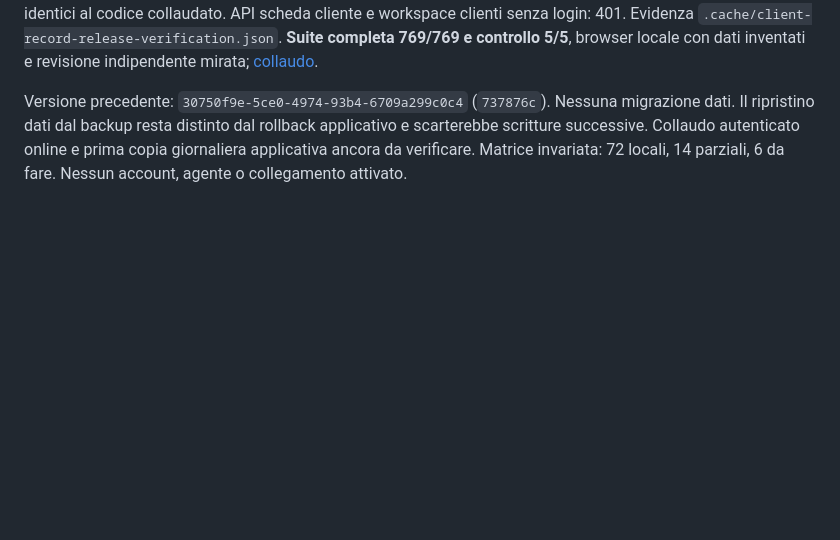
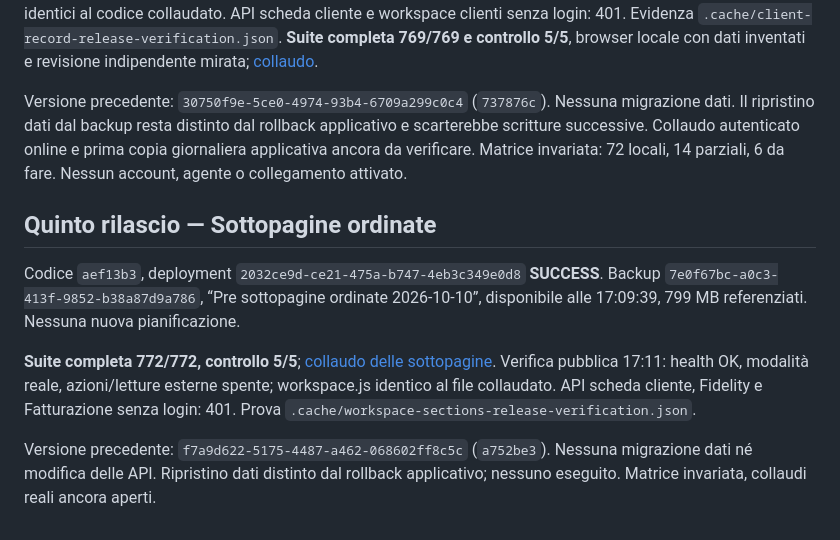
Before and after one commit to lol-afk23456/bigant-os, a Markdown page: docs/RILASCIO-2026-10-10.md, the part around the change. Drawn GitHub-style; blank space fills up the shorter version.

Commit message:
Documenta pubblicazione delle sottopagine e prove finali

```diff
--- a/docs/RILASCIO-2026-10-10.md
+++ b/docs/RILASCIO-2026-10-10.md
@@ -49,3 +49,12 @@ Codice `a752be3`, deployment `f7a9d622-5175-4487-a462-068602ff8c5c` **SUCCESS**.
 Verifica pubblica alle 17:02: health OK, modalità reale, azioni/letture esterne spente; app.js e workspace.js identici al codice collaudato. API scheda cliente e workspace clienti senza login: 401. Evidenza `.cache/client-record-release-verification.json`. **Suite completa 769/769 e controllo 5/5**, browser locale con dati inventati e revisione indipendente mirata; [collaudo](COLLAUDO-SCHEDE-CLIENTI.md).
 
 Versione precedente: `30750f9e-5ce0-4974-93b4-6709a299c0c4` (`737876c`). Nessuna migrazione dati. Il ripristino dati dal backup resta distinto dal rollback applicativo e scarterebbe scritture successive. Collaudo autenticato online e prima copia giornaliera applicativa ancora da verificare. Matrice invariata: 72 locali, 14 parziali, 6 da fare. Nessun account, agente o collegamento attivato.
+
+
+## Quinto rilascio — Sottopagine ordinate
+
+Codice `aef13b3`, deployment `2032ce9d-ce21-475a-b747-4eb3c349e0d8` **SUCCESS**. Backup `7e0f67bc-a0c3-413f-9852-b38a87d9a786`, “Pre sottopagine ordinate 2026-10-10”, disponibile alle 17:09:39, 799 MB referenziati. Nessuna nuova pianificazione.
+
+**Suite completa 772/772, controllo 5/5**; [collaudo delle sottopagine](COLLAUDO-NAVIGAZIONE-RUOLI.md). Verifica pubblica 17:11: health OK, modalità reale, azioni/letture esterne spente; workspace.js identico al file collaudato. API scheda cliente, Fidelity e Fatturazione senza login: 401. Prova `.cache/workspace-sections-release-verification.json`.
+
+Versione precedente: `f7a9d622-5175-4487-a462-068602ff8c5c` (`a752be3`). Nessuna migrazione dati né modifica delle API. Ripristino dati distinto dal rollback applicativo; nessuno eseguito. Matrice invariata, collaudi reali ancora aperti.
```
Also changed, not shown: docs/DIARIO-LAVORO.md (+2 -0 lines), docs/STATO-ATTUALE-CODEX.md (+5 -5 lines).
